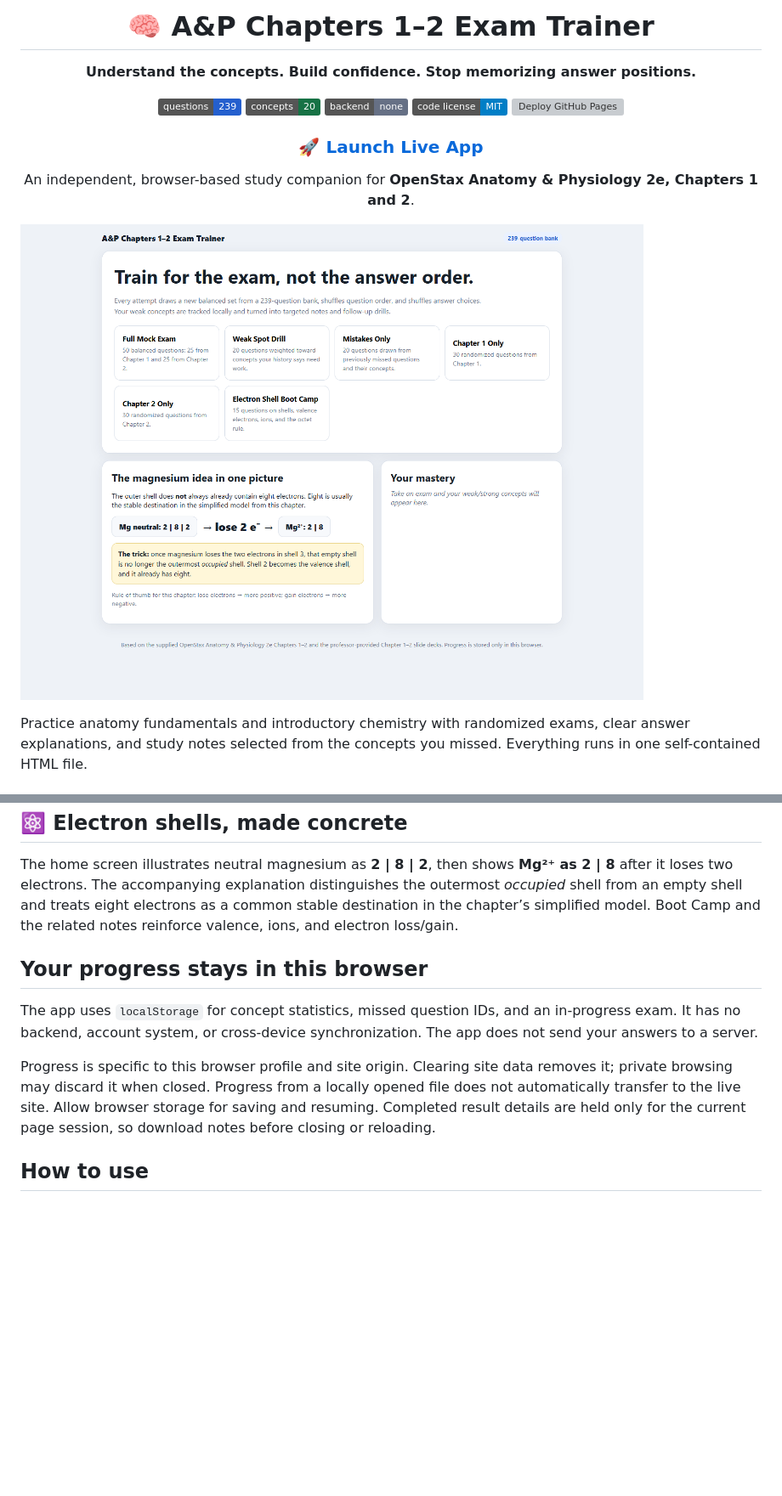
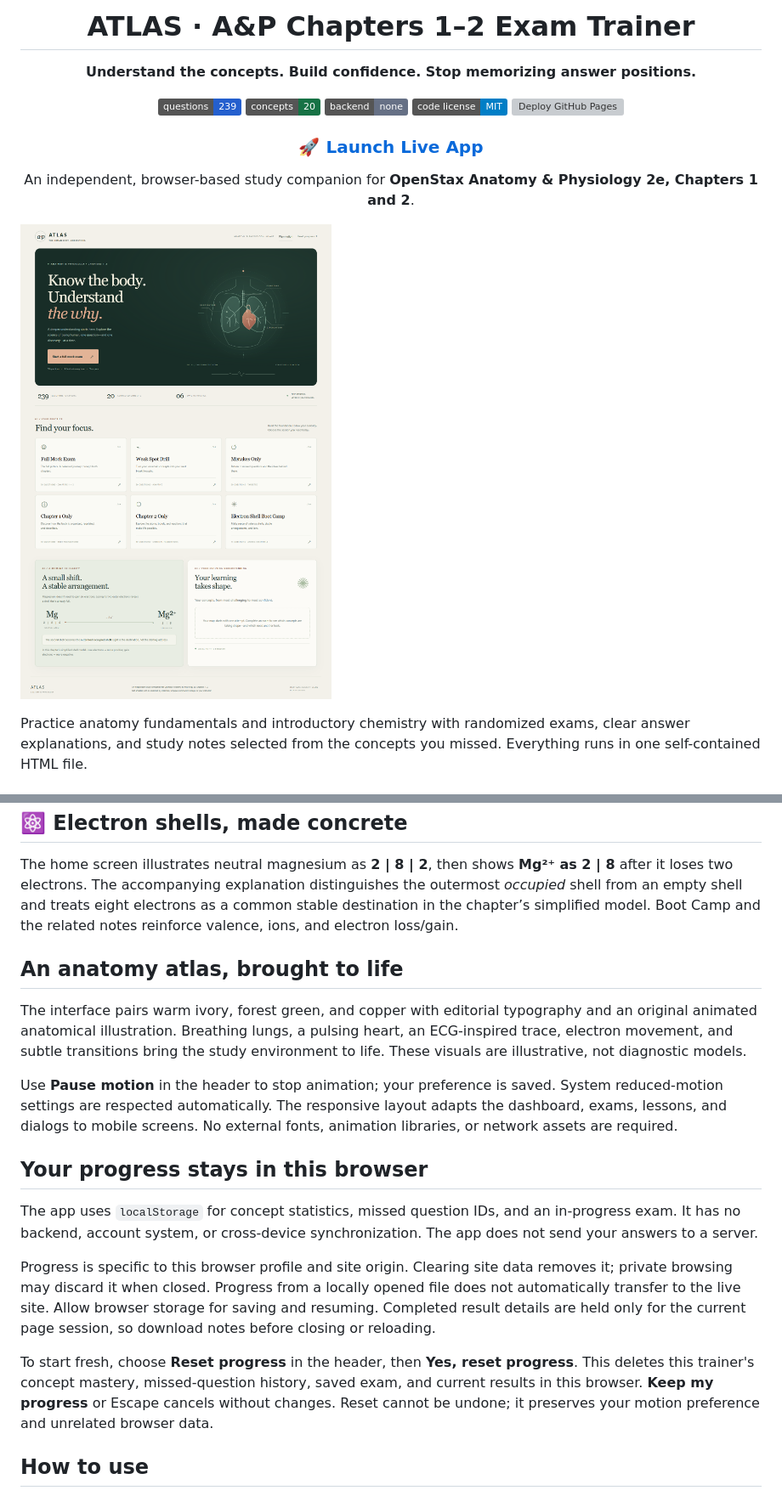
Before and after one commit to RorriMaesu/OpenStax-Anatomy-Exam-Chapters1-2, a Markdown page: README.md, 2 parts joined by grey strips. Shown at 85% size. GitHub-like rendering; pictures changed too: docs/images/exam-trainer-home.png; badges without logos; blank space fills up the shorter version; grey boxes are pictures that could not be loaded.

Commit message:
feat: introduce Atlas anatomy design and confirmed progress reset

```diff
--- a/README.md
+++ b/README.md
@@ -1,6 +1,6 @@
 <div align="center">
 
-# 🧠 A&P Chapters 1–2 Exam Trainer
+# ATLAS · A&P Chapters 1–2 Exam Trainer
 
 **Understand the concepts. Build confidence. Stop memorizing answer positions.**
 
@@ -71,11 +71,19 @@ Questions do not repeat within an attempt. They can reappear across attempts, an
 
 The home screen illustrates neutral magnesium as **2 | 8 | 2**, then shows **Mg²⁺ as 2 | 8** after it loses two electrons. The accompanying explanation distinguishes the outermost *occupied* shell from an empty shell and treats eight electrons as a common stable destination in the chapter’s simplified model. Boot Camp and the related notes reinforce valence, ions, and electron loss/gain.
 
+## An anatomy atlas, brought to life
+
+The interface pairs warm ivory, forest green, and copper with editorial typography and an original animated anatomical illustration. Breathing lungs, a pulsing heart, an ECG-inspired trace, electron movement, and subtle transitions bring the study environment to life. These visuals are illustrative, not diagnostic models.
+
+Use **Pause motion** in the header to stop animation; your preference is saved. System reduced-motion settings are respected automatically. The responsive layout adapts the dashboard, exams, lessons, and dialogs to mobile screens. No external fonts, animation libraries, or network assets are required.
+
 ## Your progress stays in this browser
 
 The app uses `localStorage` for concept statistics, missed question IDs, and an in-progress exam. It has no backend, account system, or cross-device synchronization. The app does not send your answers to a server.
 
 Progress is specific to this browser profile and site origin. Clearing site data removes it; private browsing may discard it when closed. Progress from a locally opened file does not automatically transfer to the live site. Allow browser storage for saving and resuming. Completed result details are held only for the current page session, so download notes before closing or reloading.
+
+To start fresh, choose **Reset progress** in the header, then **Yes, reset progress**. This deletes this trainer's concept mastery, missed-question history, saved exam, and current results in this browser. **Keep my progress** or Escape cancels without changes. Reset cannot be undone; it preserves your motion preference and unrelated browser data.
 
 ## How to use
 
```
Also changed, not shown: other parts of README.md (+1 -1 lines), 2 other files.
